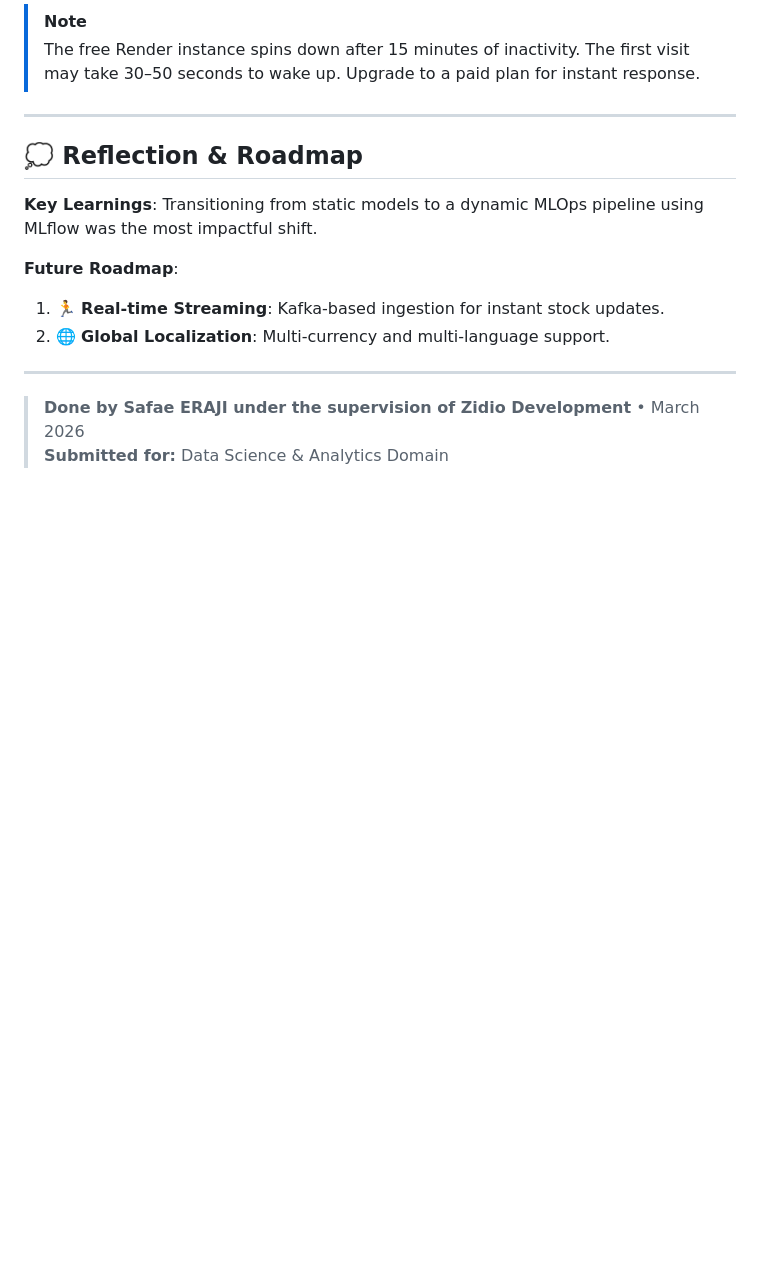
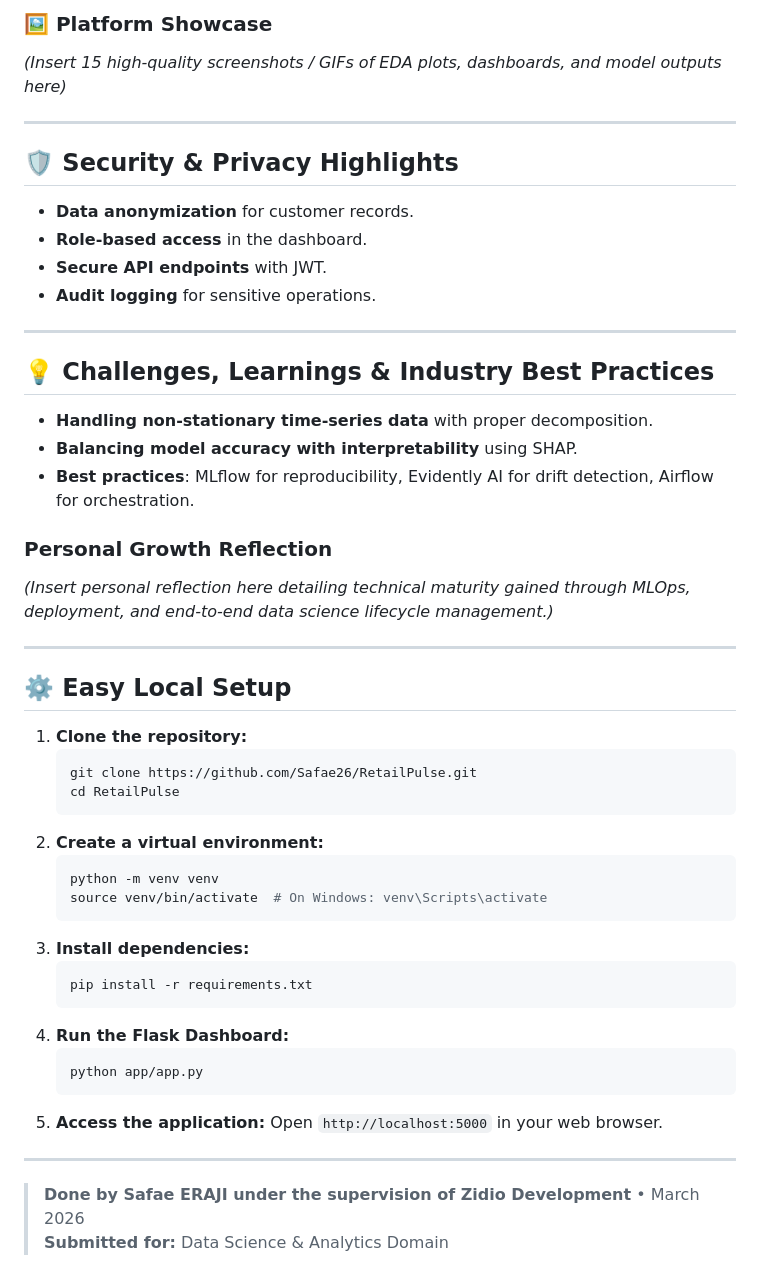
Before and after one commit to Safae26/RetailPulse, a Markdown page: README.md, the part around one of its changes. Rendered like a GitHub page; blank space fills up the shorter version.

````diff
--- a/README.md
+++ b/README.md
@@ -118,18 +114,49 @@ RetailPulse is deployed and accessible online via **Render** — no local setup
 
-> [!NOTE]
-> The free Render instance spins down after 15 minutes of inactivity. The first visit may take 30–50 seconds to wake up. Upgrade to a paid plan for instant response.
+### 🖼️ Platform Showcase
+*(Insert 15 high-quality screenshots / GIFs of EDA plots, dashboards, and model outputs here)*
 
 ---
 
-## 💭 Reflection & Roadmap
-
-**Key Learnings**: Transitioning from static models to a dynamic MLOps pipeline using MLflow was the most impactful shift.
-
-**Future Roadmap**:
-1.  🏃 **Real-time Streaming**: Kafka-based ingestion for instant stock updates.
-2.  🌐 **Global Localization**: Multi-currency and multi-language support.
+## 🛡️ Security & Privacy Highlights
+*   **Data anonymization** for customer records.
+*   **Role-based access** in the dashboard.
+*   **Secure API endpoints** with JWT.
+*   **Audit logging** for sensitive operations.
 
 ---
 
+## 💡 Challenges, Learnings & Industry Best Practices
+*   **Handling non-stationary time-series data** with proper decomposition.
+*   **Balancing model accuracy with interpretability** using SHAP.
+*   **Best practices**: MLflow for reproducibility, Evidently AI for drift detection, Airflow for orchestration.
+
+### Personal Growth Reflection
+*(Insert personal reflection here detailing technical maturity gained through MLOps, deployment, and end-to-end data science lifecycle management.)*
+
+---
+
+## ⚙️ Easy Local Setup
+
+1. **Clone the repository:**
+   ```bash
+   git clone https://github.com/Safae26/RetailPulse.git
+   cd RetailPulse
+   ```
+2. **Create a virtual environment:**
+   ```bash
+   python -m venv venv
+   source venv/bin/activate  # On Windows: venv\Scripts\activate
+   ```
+3. **Install dependencies:**
+   ```bash
+   pip install -r requirements.txt
+   ```
+4. **Run the Flask Dashboard:**
+   ```bash
+   python app/app.py
+   ```
+5. **Access the application:** Open `http://localhost:5000` in your web browser.
+
+---
 > **Done by Safae ERAJI under the supervision of Zidio Development** • March 2026
 > **Submitted for:** Data Science & Analytics Domain
````
Also changed, not shown: other parts of README.md (+76 -80 lines).
